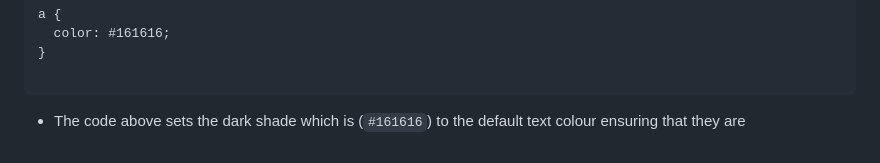
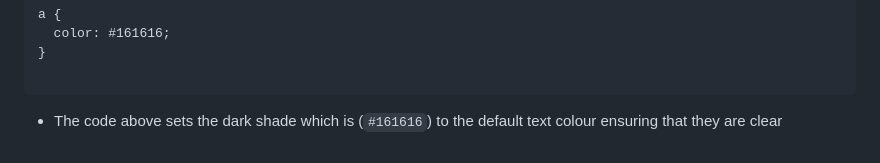
Before and after one commit to HBIbidunni/alx-frontend, a Markdown page: 0x02-CSS_advanced/README.md, the part around the change. GitHub-like rendering.

````diff
--- a/0x02-CSS_advanced/README.md
+++ b/0x02-CSS_advanced/README.md
@@ -81,4 +81,4 @@ a {
 ```
 
 - The code above sets the dark shade which is (`#161616`) to the default text
-colour ensuring that they are
+colour ensuring that they are clear
````
